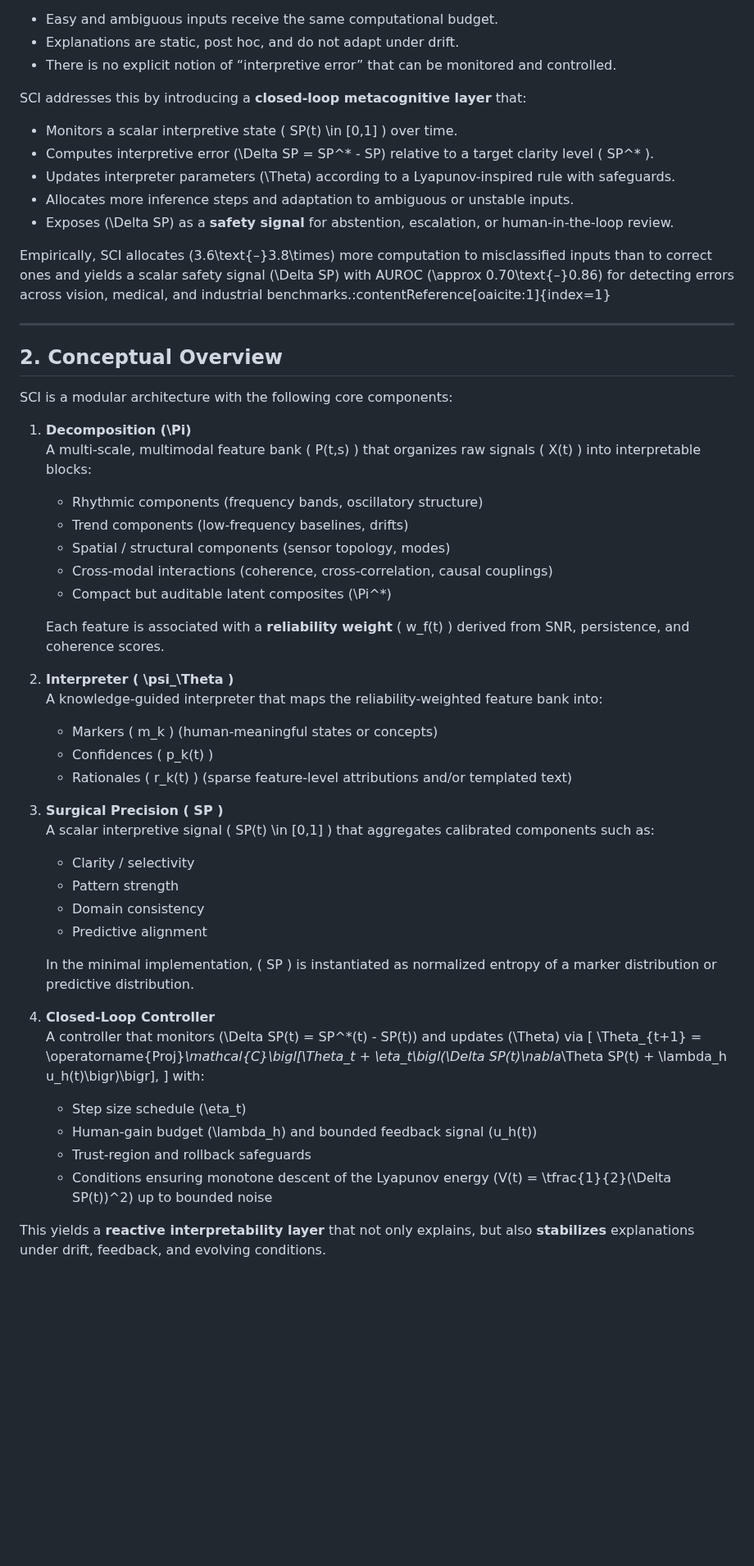
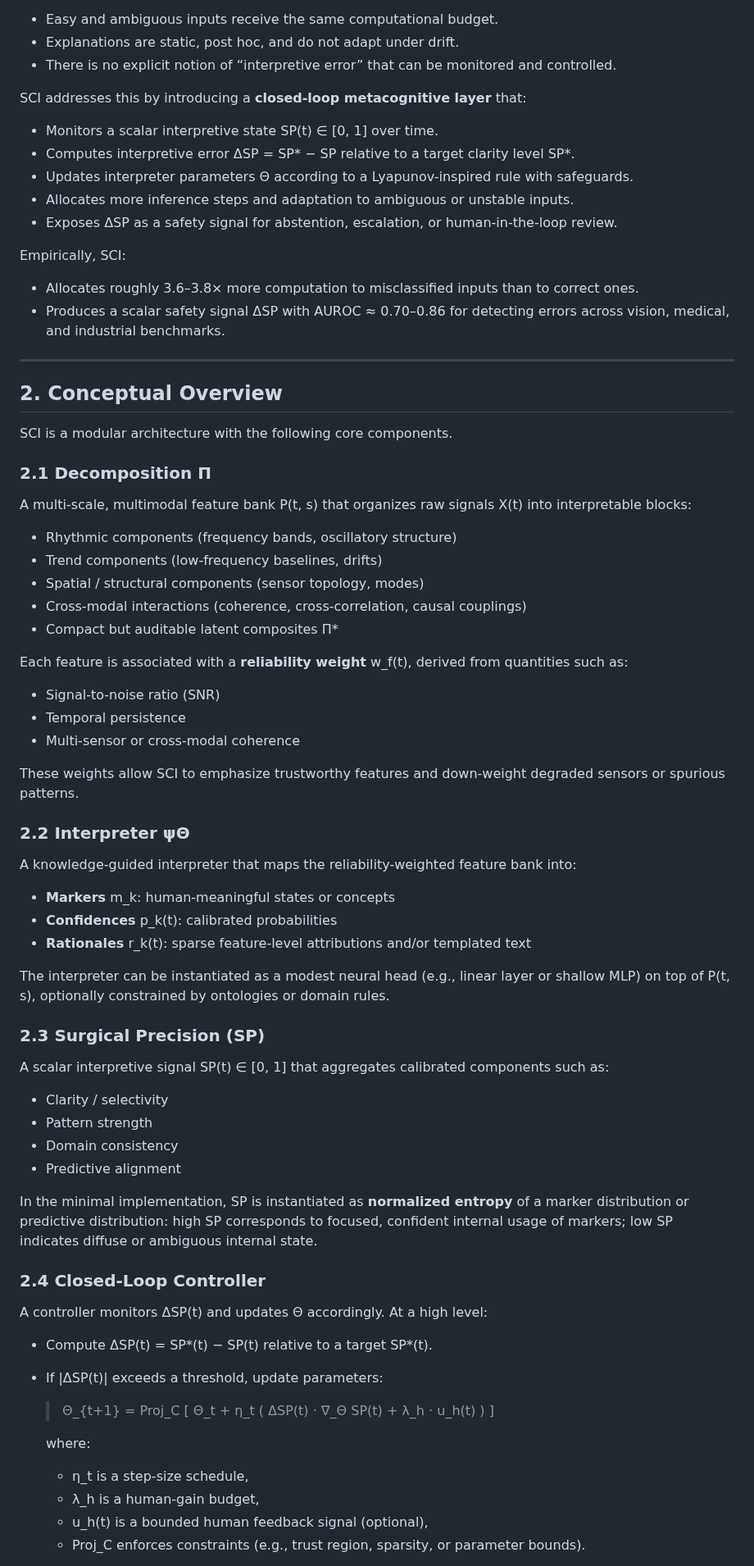
Before and after one commit to vishal-1344/sci, a Markdown page: README.md, the part around one of its changes. Shown at 82% size. Drawn GitHub-style; blank space fills up the shorter version.

Commit message:
Revised README.md for improved clarity and structure
Updated the README.md to enhance clarity and structure, including detailed descriptions of the SCI architecture and its components.

```diff
--- a/README.md
+++ b/README.md
@@ -23,54 +28,74 @@ Most neural networks are deployed as **open-loop function approximators**: they
 
 SCI addresses this by introducing a **closed-loop metacognitive layer** that:
 
-- Monitors a scalar interpretive state \( SP(t) \in [0,1] \) over time.
-- Computes interpretive error \(\Delta SP = SP^\* - SP\) relative to a target clarity level \( SP^\* \).
-- Updates interpreter parameters \(\Theta\) according to a Lyapunov-inspired rule with safeguards.
+- Monitors a scalar interpretive state SP(t) ∈ [0, 1] over time.
+- Computes interpretive error ΔSP = SP\* − SP relative to a target clarity level SP\*.
+- Updates interpreter parameters Θ according to a Lyapunov-inspired rule with safeguards.
 - Allocates more inference steps and adaptation to ambiguous or unstable inputs.
-- Exposes \(\Delta SP\) as a **safety signal** for abstention, escalation, or human-in-the-loop review.
+- Exposes ΔSP as a safety signal for abstention, escalation, or human-in-the-loop review.
 
-Empirically, SCI allocates \(3.6\text{–}3.8\times\) more computation to misclassified inputs than to correct ones and yields a scalar safety signal \(\Delta SP\) with AUROC \(\approx 0.70\text{–}0.86\) for detecting errors across vision, medical, and industrial benchmarks.:contentReference[oaicite:1]{index=1}
+Empirically, SCI:
+
+- Allocates roughly 3.6–3.8× more computation to misclassified inputs than to correct ones.
+- Produces a scalar safety signal ΔSP with AUROC ≈ 0.70–0.86 for detecting errors across vision, medical, and industrial benchmarks.
 
 ---
 
 ## 2. Conceptual Overview
 
-SCI is a modular architecture with the following core components:
+SCI is a modular architecture with the following core components.
 
-1. **Decomposition \(\Pi\)**
-   A multi-scale, multimodal feature bank \( P(t,s) \) that organizes raw signals \( X(t) \) into interpretable blocks:
-   - Rhythmic components (frequency bands, oscillatory structure)
-   - Trend components (low-frequency baselines, drifts)
-   - Spatial / structural components (sensor topology, modes)
-   - Cross-modal interactions (coherence, cross-correlation, causal couplings)
-   - Compact but auditable latent composites \(\Pi^\*\)
+### 2.1 Decomposition Π
 
-   Each feature is associated with a **reliability weight** \( w_f(t) \) derived from SNR, persistence, and coherence scores.
+A multi-scale, multimodal feature bank P(t, s) that organizes raw signals X(t) into interpretable blocks:
 
-2. **Interpreter \( \psi_\Theta \)**
-   A knowledge-guided interpreter that maps the reliability-weighted feature bank into:
-   - Markers \( m_k \) (human-meaningful states or concepts)
-   - Confidences \( p_k(t) \)
-   - Rationales \( r_k(t) \) (sparse feature-level attributions and/or templated text)
+- Rhythmic components (frequency bands, oscillatory structure)
+- Trend components (low-frequency baselines, drifts)
+- Spatial / structural components (sensor topology, modes)
+- Cross-modal interactions (coherence, cross-correlation, causal couplings)
+- Compact but auditable latent composites Π\*
 
-3. **Surgical Precision \( SP \)**
-   A scalar interpretive signal \( SP(t) \in [0,1] \) that aggregates calibrated components such as:
-   - Clarity / selectivity
-   - Pattern strength
-   - Domain consistency
-   - Predictive alignment
+Each feature is associated with a **reliability weight** w_f(t), derived from quantities such as:
 
-   In the minimal implementation, \( SP \) is instantiated as normalized entropy of a marker distribution or predictive distribution.
+- Signal-to-noise ratio (SNR)
+- Temporal persistence
+- Multi-sensor or cross-modal coherence
 
-4. **Closed-Loop Controller**
-   A controller that monitors \(\Delta SP(t) = SP^\*(t) - SP(t)\) and updates \(\Theta\) via
-   \[
-   \Theta_{t+1} = \operatorname{Proj}_\mathcal{C}\bigl[\Theta_t + \eta_t\bigl(\Delta SP(t)\nabla_\Theta SP(t) + \lambda_h u_h(t)\bigr)\bigr],
-   \]
-   with:
-   - Step size schedule \(\eta_t\)
-   - Human-gain budget \(\lambda_h\) and bounded feedback signal \(u_h(t)\)
-   - Trust-region and rollback safeguards
-   - Conditions ensuring monotone descent of the Lyapunov energy \(V(t) = \tfrac{1}{2}(\Delta SP(t))^2\) up to bounded noise
+These weights allow SCI to emphasize trustworthy features and down-weight degraded sensors or spurious patterns.
 
-This yields a **reactive interpretability layer** that not only explains, but also **stabilizes** explanations under drift, feedback, and evolving conditions.
+### 2.2 Interpreter ψΘ
+
+A knowledge-guided interpreter that maps the reliability-weighted feature bank into:
+
+- **Markers** m_k: human-meaningful states or concepts
+- **Confidences** p_k(t): calibrated probabilities
+- **Rationales** r_k(t): sparse feature-level attributions and/or templated text
+
+The interpreter can be instantiated as a modest neural head (e.g., linear layer or shallow MLP) on top of P(t, s), optionally constrained by ontologies or domain rules.
+
+### 2.3 Surgical Precision (SP)
+
+A scalar interpretive signal SP(t) ∈ [0, 1] that aggregates calibrated components such as:
+
+- Clarity / selectivity
+- Pattern strength
+- Domain consistency
+- Predictive alignment
+
+In the minimal implementation, SP is instantiated as **normalized entropy** of a marker distribution or predictive distribution: high SP corresponds to focused, confident internal usage of markers; low SP indicates diffuse or ambiguous internal state.
+
+### 2.4 Closed-Loop Controller
+
+A controller monitors ΔSP(t) and updates Θ accordingly. At a high level:
+
+- Compute ΔSP(t) = SP\*(t) − SP(t) relative to a target SP\*(t).
+- If |ΔSP(t)| exceeds a threshold, update parameters:
+
+  > Θ_{t+1} = Proj_C [ Θ_t + η_t ( ΔSP(t) · ∇_Θ SP(t) + λ_h · u_h(t) ) ]
+
+  where:
+  - η_t is a step-size schedule,
+  - λ_h is a human-gain budget,
+  - u_h(t) is a bounded human feedback signal (optional),
+  - Proj_C enforces constraints (e.g., trust region, sparsity, or parameter bounds).
+
```
Also changed, not shown: other parts of README.md (+21 -8 lines).
